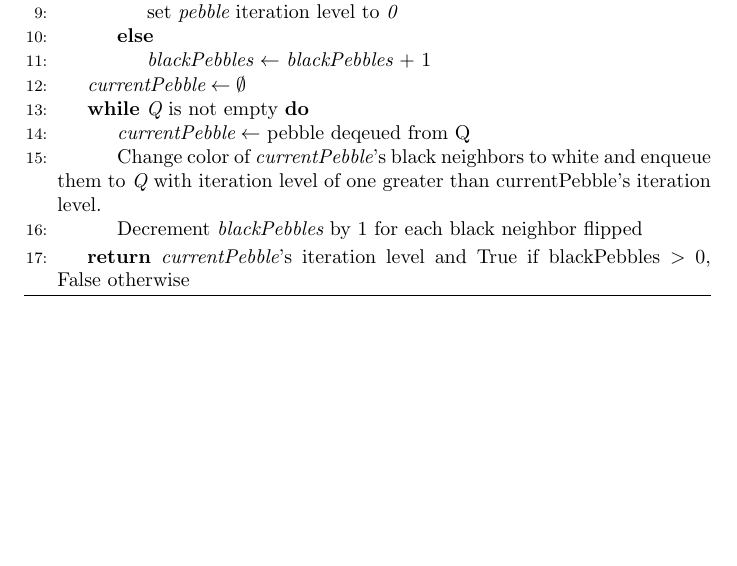
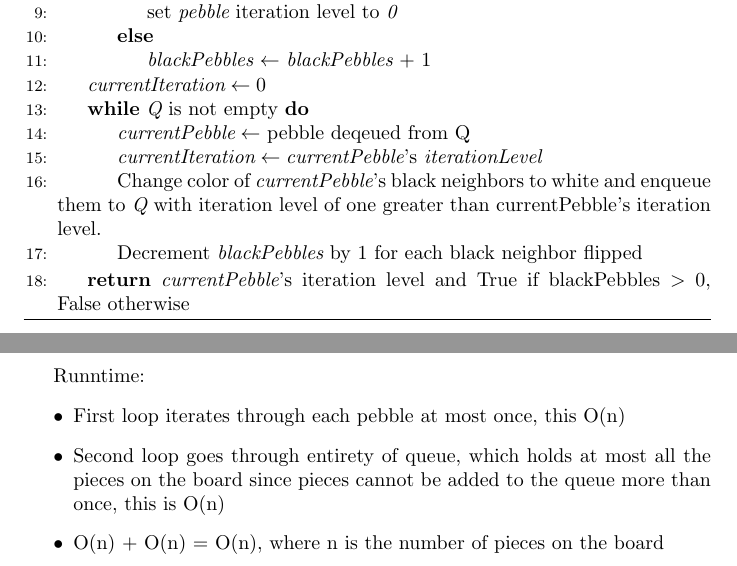
Before and after one commit to cbonnell28/Eecs293Go, a LaTeX document (GonePsuedoCode-NonRecursive.tex): part of page 2 of 2 before the commit and two parts of pages 2 and 3 of 3 after it, the two joined at a grey line, cut so that both start at the same text, the shorter picture padded with empty space. Compiled offline with pdfLaTeX.

Commit message:
Added Runntime analysis

```diff
--- a/GonePsuedoCode-NonRecursive.tex
+++ b/GonePsuedoCode-NonRecursive.tex
@@ -67,9 +67,10 @@ Pebble Class:
 \Else \State {$\textit{blackPebbles}$ $\gets$ $\textit{blackPebbles}$ + 1}
 \EndIf
 \EndFor
-\State {$\textit{currentPebble} \gets \emptyset$}
+\State {$\textit{currentIteration} \gets 0$}
 \While {$\textit{Q}$ is not empty}
 \State $\textit{currentPebble} \gets$ pebble deqeued from Q
+\State {$\textit{currentIteration} \gets \textit{currentPebble}$'s $\textit{iterationLevel}$}
 \State {Change color of $\textit{currentPebble}$'s black neighbors to white and enqueue them to $\textit{Q}$ with iteration level of one greater than currentPebble's iteration level.}
 \State {Decrement $\textit{blackPebbles}$ by 1 for each black neighbor flipped}
 \EndWhile
@@ -78,4 +79,12 @@ Pebble Class:
 \end{algorithmic}
 \end{algorithm}
 
+\pagebreak
+Runntime:
+\begin{itemize}
+\item{First loop iterates through each pebble at most once, this O(n)}
+\item{Second loop goes through entirety of queue, which holds at most all the pieces on the board since pieces cannot be added to the queue more than once, this is O(n)}
+\item{O(n) + O(n) = O(n), where n is the number of pieces on the board}
+\end{itemize}
+
 \end{document}
```
Also changed, not shown: GonePsuedoCode-NonRecursive.pdf, 1 other file.
